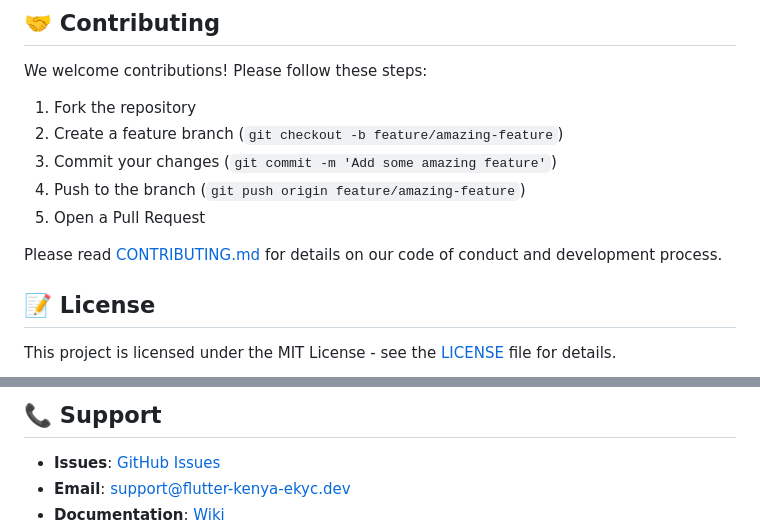
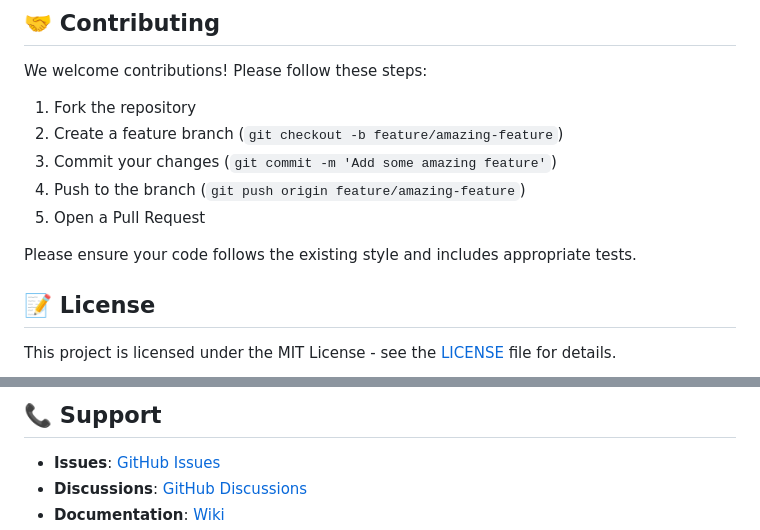
Before and after one commit to donaldkimtai/flutter_kenya_ekyc, a Markdown page: README.md, 2 parts joined by grey strips. Rendered like a GitHub page.

Commit message:
Address code review feedback: Update support channels and contributing section
Co-authored-by: donaldkimtai <146080380+donaldkimtai@users.noreply.github.com>

```diff
--- a/README.md
+++ b/README.md
@@ -247,7 +247,7 @@ We welcome contributions! Please follow these steps:
 4. Push to the branch (`git push origin feature/amazing-feature`)
 5. Open a Pull Request
 
-Please read [CONTRIBUTING.md](CONTRIBUTING.md) for details on our code of conduct and development process.
+Please ensure your code follows the existing style and includes appropriate tests.
 
 ## 📝 License
 
@@ -263,5 +263,5 @@ This project is licensed under the MIT License - see the [LICENSE](LICENSE) file
 ## 📞 Support
 
 - **Issues**: [GitHub Issues](https://github.com/donaldkimtai/flutter_kenya_ekyc/issues)
-- **Email**: support@flutter-kenya-ekyc.dev
+- **Discussions**: [GitHub Discussions](https://github.com/donaldkimtai/flutter_kenya_ekyc/discussions)
 - **Documentation**: [Wiki](https://github.com/donaldkimtai/flutter_kenya_ekyc/wiki)
```
Also changed, not shown: other parts of README.md (+0 -1 lines).
